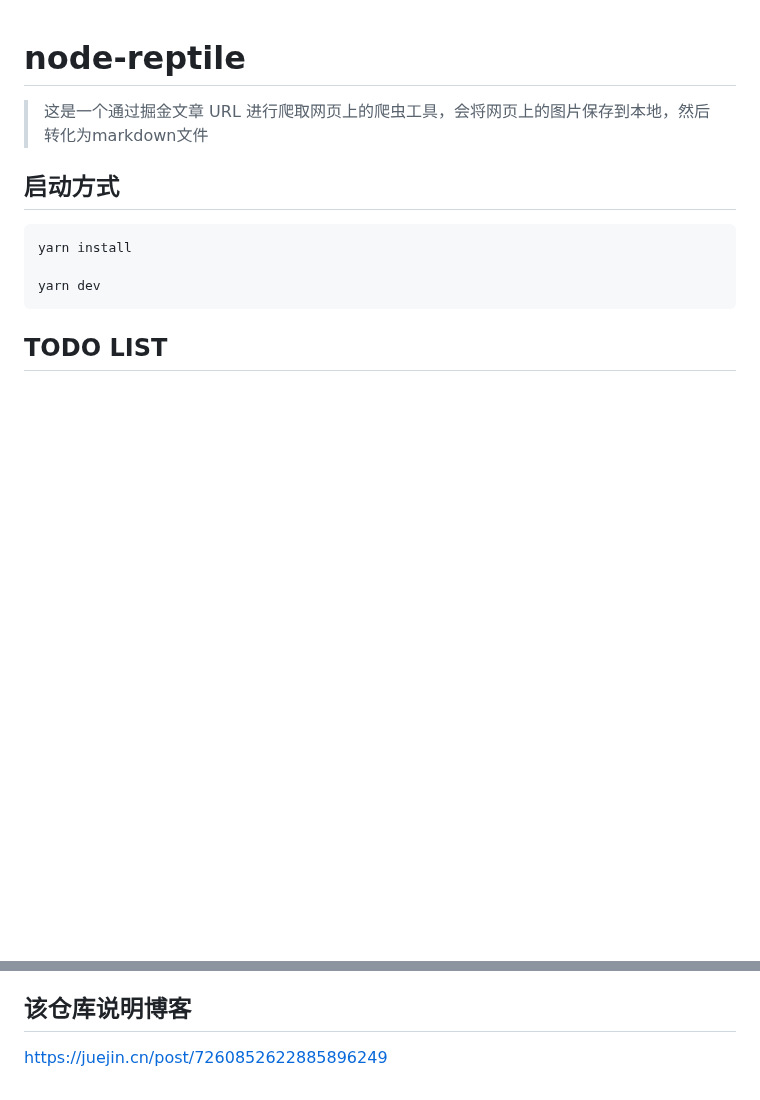
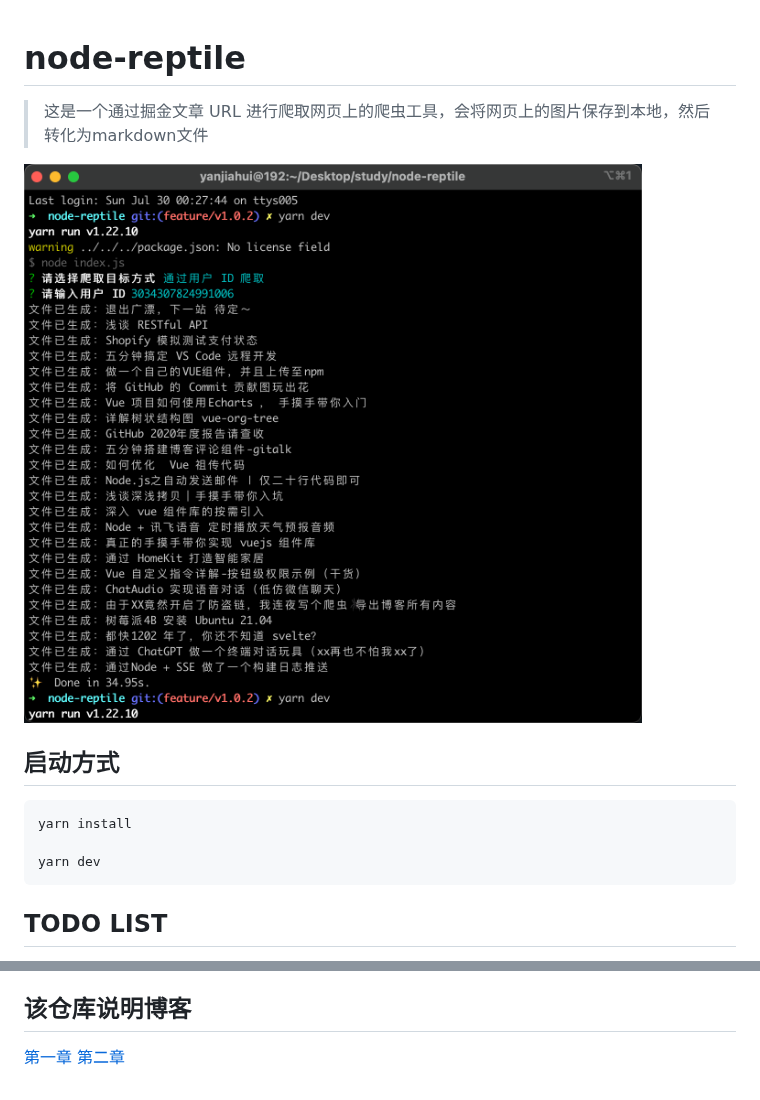
Before and after one commit to CrazyMrYan/node-reptile, a Markdown page: README.md, 2 parts joined by grey strips. Rendered like a GitHub page; pictures changed too: images/WX20230730-010717@2x.png (added); blank space fills up the shorter version.

Commit message:
docs: 补充文档

````diff
--- a/README.md
+++ b/README.md
@@ -1,6 +1,8 @@
 # node-reptile
 
 > 这是一个通过掘金文章 URL 进行爬取网页上的爬虫工具，会将网页上的图片保存到本地，然后转化为markdown文件
+
+![](./images/WX20230730-010717@2x.png)
 
 ## 启动方式
 ```shell
@@ -19,4 +21,5 @@ yarn dev
 - [x] 通过终端拿到用户的所有文章内容
 
 ## 该仓库说明博客
-[https://juejin.cn/post/7260852622885896249](https://juejin.cn/post/7260852622885896249)
+[第一章](https://juejin.cn/post/7260852622885896249)
+[第二章](https://juejin.cn/post/7260852622885896249)
````
